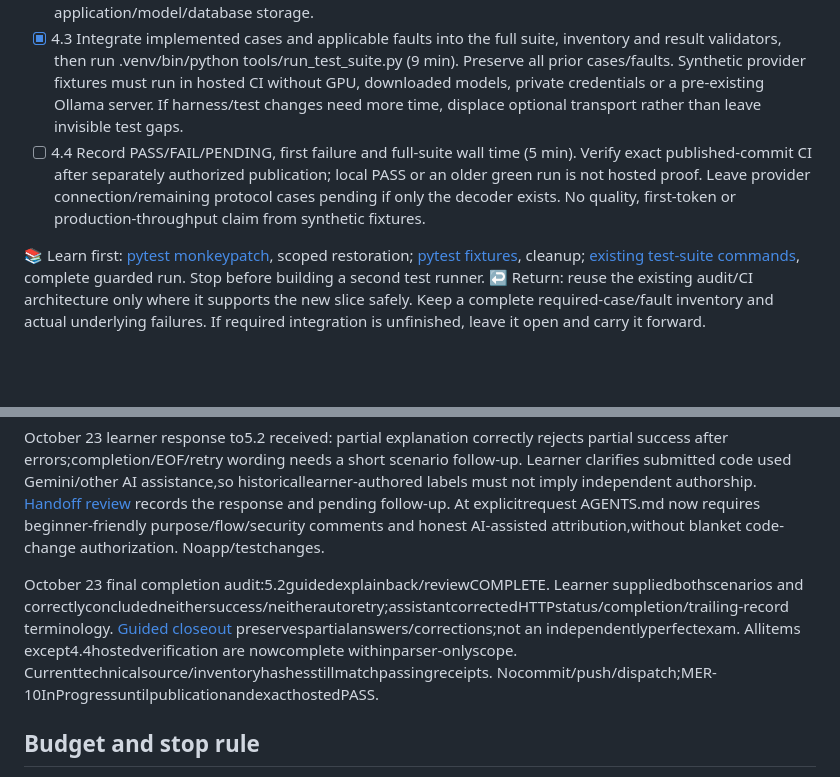
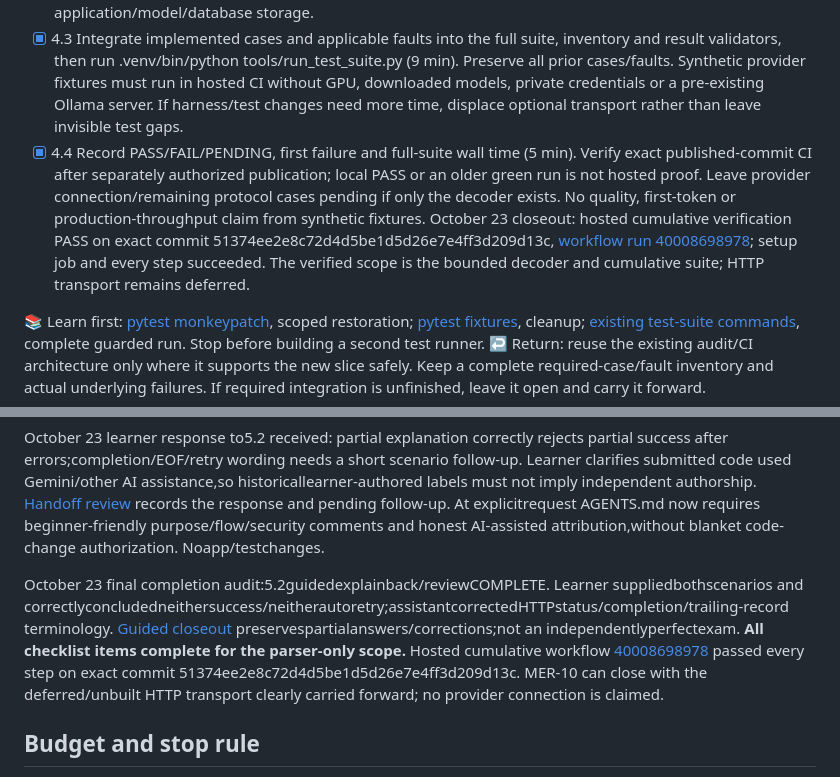
Before and after one commit to vipravlipare/Merlin, a Markdown page: docs/sprints/day-nine-jira-checklist.md, 2 parts joined by grey strips. Drawn GitHub-style; blank space fills up the shorter version.

Commit message:
docs(day9): record hosted completion

```diff
--- a/docs/sprints/day-nine-jira-checklist.md
+++ b/docs/sprints/day-nine-jira-checklist.md
@@ -50,7 +50,7 @@ Historical first review: October 23: [assistant clarity/dependency review comple
 - [x] 4.1 Write/run the agreed deterministic cases against the implemented slice (12 min). Exercise split-at-every-byte and coalesced records, Unicode, malformed/truncated output, error objects under 200, terminal/missing completion, resource caps and private sentinel non-disclosure. Test cleanup and zero unauthorized transport calls wherever transport exists. Missing required cases remain open. October 23 explicitly authorized assistant test work: [D-01–38 map and case-level evidence](../testing/provider-decoder-baseline-review.md),459providercasesPASS0.71s;691withnearestregressionsPASS3.56s. Exactboundaries/UTF8metadata/blankfloods/top-levelshapes/terminalidentity/diagnostics/external-calltrapsretained;appsourceunchanged. HTTPstatus/realnetworkcleanup remain deferredtransport,not syntheticHTTP200proof. Effectiveness/inventory/fullsuite/hosted remain4.2–4.4. Actualminutesunknown.
 - [x] 4.2 Inject isolated faults for the implemented boundaries (10 min): drop a split tail, trust EOF, ignore an error object, bypass a byte cap or leak a synthetic private error. Require each intended assertion to fail; fixture errors, compilation failures and irrelevant failures do not count. Keep faults out of real application/model/database storage.
 - [x] 4.3 Integrate implemented cases and applicable faults into the full suite, inventory and result validators, then run .venv/bin/python tools/run_test_suite.py (9 min). Preserve all prior cases/faults. Synthetic provider fixtures must run in hosted CI without GPU, downloaded models, private credentials or a pre-existing Ollama server. If harness/test changes need more time, displace optional transport rather than leave invisible test gaps.
-- [ ] 4.4 Record PASS/FAIL/PENDING, first failure and full-suite wall time (5 min). Verify exact published-commit CI after separately authorized publication; local PASS or an older green run is not hosted proof. Leave provider connection/remaining protocol cases pending if only the decoder exists. No quality, first-token or production-throughput claim from synthetic fixtures.
+- [x] 4.4 Record PASS/FAIL/PENDING, first failure and full-suite wall time (5 min). Verify exact published-commit CI after separately authorized publication; local PASS or an older green run is not hosted proof. Leave provider connection/remaining protocol cases pending if only the decoder exists. No quality, first-token or production-throughput claim from synthetic fixtures. October 23 closeout: hosted cumulative verification PASS on exact commit 51374ee2e8c72d4d5be1d5d26e7e4ff3d209d13c, [workflow run 40008698978](https://github.com/vipravlipare/Merlin/actions/runs/40008698978); setup job and every step succeeded. The verified scope is the bounded decoder and cumulative suite; HTTP transport remains deferred.
 
 📚 Learn first: [pytest monkeypatch](https://docs.pytest.org/en/stable/how-to/monkeypatch.html), scoped restoration; [pytest fixtures](https://docs.pytest.org/en/stable/how-to/fixtures.html), cleanup; [existing test-suite commands](https://github.com/vipravlipare/Merlin/blob/setup/E0-US01-environment/docs/testing/test-suite-commands.md), complete guarded run. Stop before building a second test runner.
 ↩ Return: reuse the existing audit/CI architecture only where it supports the new slice safely. Keep a complete required-case/fault inventory and actual underlying failures. If required integration is unfinished, leave it open and carry it forward.
@@ -70,7 +70,7 @@ October 23 final review/handoff: learner explicitly confirms their sections1–4
 
 October 23 learner response to5.2 received: partial explanation correctly rejects partial success after errors;completion/EOF/retry wording needs a short scenario follow-up. Learner clarifies submitted code used Gemini/other AI assistance,so historicallearner-authored labels must not imply independent authorship. [Handoff review](../planning/day-nine-handoff.md#learner-response-and-review) records the response and pending follow-up. At explicitrequest AGENTS.md now requires beginner-friendly purpose/flow/security comments and honest AI-assisted attribution,without blanket code-change authorization. Noapp/testchanges.
 
-October 23 final completion audit:5.2guidedexplainback/reviewCOMPLETE. Learner suppliedbothscenarios and correctlyconcludedneithersuccess/neitherautoretry;assistantcorrectedHTTPstatus/completion/trailing-record terminology. [Guided closeout](../planning/day-nine-handoff.md#guided-review-closeout) preservespartialanswers/corrections;not an independentlyperfectexam. Allitems except4.4hostedverification are nowcomplete withinparser-onlyscope. Currenttechnicalsource/inventoryhashesstillmatchpassingreceipts. Nocommit/push/dispatch;MER-10InProgressuntilpublicationandexacthostedPASS.
+October 23 final completion audit:5.2guidedexplainback/reviewCOMPLETE. Learner suppliedbothscenarios and correctlyconcludedneithersuccess/neitherautoretry;assistantcorrectedHTTPstatus/completion/trailing-record terminology. [Guided closeout](../planning/day-nine-handoff.md#guided-review-closeout) preservespartialanswers/corrections;not an independentlyperfectexam. **All checklist items complete for the parser-only scope.** Hosted cumulative workflow [40008698978](https://github.com/vipravlipare/Merlin/actions/runs/40008698978) passed every step on exact commit 51374ee2e8c72d4d5be1d5d26e7e4ff3d209d13c. MER-10 can close with the deferred/unbuilt HTTP transport clearly carried forward; no provider connection is claimed.
 
 ## Budget and stop rule
 
```
Also changed, not shown: docs/planning/STATE.md (+3 -3 lines), docs/planning/day-nine-handoff.md (+10 -10 lines).
